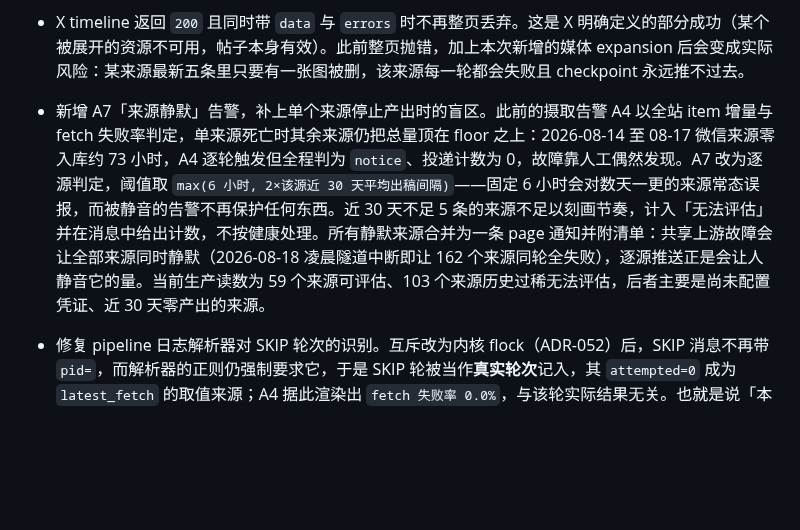
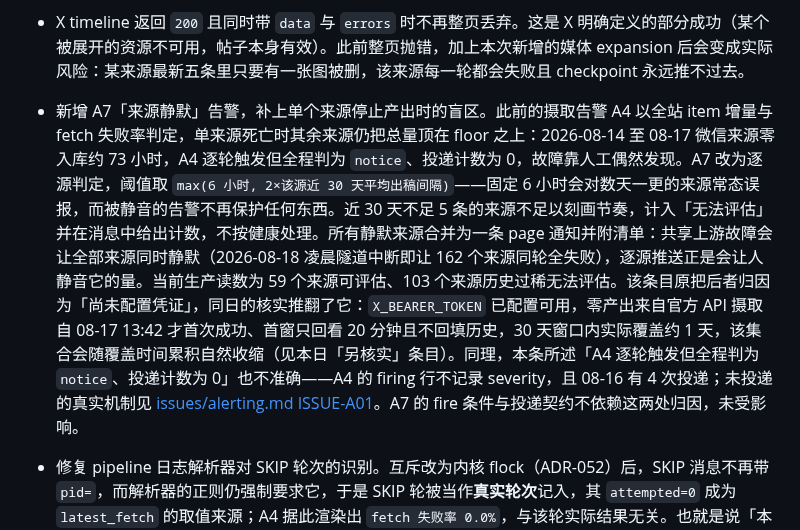
Before and after one commit to lindong28/ai-radar, a Markdown page: CHANGELOG.md, the part around the change. Drawn GitHub-style; blank space fills up the shorter version.

```diff
--- a/CHANGELOG.md
+++ b/CHANGELOG.md
@@ -19,7 +19,7 @@
 - 修复 `/img` 的两个既有缺陷（本轮扩大了它的使用面，故一并处理）。其一，主机允许名单此前对 `netloc` 取 `split(":")[0]`，而 `netloc` 是 `[userinfo@]host[:port]`，所以 `http://mmbiz.qpic.cn:80@169.254.169.254/` 会被判为允许、实际却去连云元数据服务——校验的字符串和连接的目标不是同一个，构成公网可达的盲打 SSRF；现改用 `urlparse` 的 `hostname`，且判定函数改为接收整个 URL 自行解析，调用方无从再传错。其二，10 MiB 上限此前在响应体**完整读入内存之后**才生效，限制的是回给浏览器的大小而非实际开销；现改为流式接收、超限即中止传输。
 - X timeline 返回 `200` 且同时带 `data` 与 `errors` 时不再整页丢弃。这是 X 明确定义的部分成功（某个被展开的资源不可用，帖子本身有效）。此前整页抛错，加上本次新增的媒体 expansion 后会变成实际风险：某来源最新五条里只要有一张图被删，该来源每一轮都会失败且 checkpoint 永远推不过去。
 
-- 新增 A7「来源静默」告警，补上单个来源停止产出时的盲区。此前的摄取告警 A4 以全站 item 增量与 fetch 失败率判定，单来源死亡时其余来源仍把总量顶在 floor 之上：2026-08-14 至 08-17 微信来源零入库约 73 小时，A4 逐轮触发但全程判为 `notice`、投递计数为 0，故障靠人工偶然发现。A7 改为逐源判定，阈值取 `max(6 小时, 2×该源近 30 天平均出稿间隔)`——固定 6 小时会对数天一更的来源常态误报，而被静音的告警不再保护任何东西。近 30 天不足 5 条的来源不足以刻画节奏，计入「无法评估」并在消息中给出计数，不按健康处理。所有静默来源合并为一条 page 通知并附清单：共享上游故障会让全部来源同时静默（2026-08-18 凌晨隧道中断即让 162 个来源同轮全失败），逐源推送正是会让人静音它的量。当前生产读数为 59 个来源可评估、103 个来源历史过稀无法评估，后者主要是尚未配置凭证、近 30 天零产出的来源。
+- 新增 A7「来源静默」告警，补上单个来源停止产出时的盲区。此前的摄取告警 A4 以全站 item 增量与 fetch 失败率判定，单来源死亡时其余来源仍把总量顶在 floor 之上：2026-08-14 至 08-17 微信来源零入库约 73 小时，A4 逐轮触发但全程判为 `notice`、投递计数为 0，故障靠人工偶然发现。A7 改为逐源判定，阈值取 `max(6 小时, 2×该源近 30 天平均出稿间隔)`——固定 6 小时会对数天一更的来源常态误报，而被静音的告警不再保护任何东西。近 30 天不足 5 条的来源不足以刻画节奏，计入「无法评估」并在消息中给出计数，不按健康处理。所有静默来源合并为一条 page 通知并附清单：共享上游故障会让全部来源同时静默（2026-08-18 凌晨隧道中断即让 162 个来源同轮全失败），逐源推送正是会让人静音它的量。当前生产读数为 59 个来源可评估、103 个来源历史过稀无法评估。该条目原把后者归因为「尚未配置凭证」，同日的核实推翻了它：`X_BEARER_TOKEN` 已配置可用，零产出来自官方 API 摄取自 08-17 13:42 才首次成功、首窗只回看 20 分钟且不回填历史，30 天窗口内实际覆盖约 1 天，该集合会随覆盖时间累积自然收缩（见本日「另核实」条目）。同理，本条所述「A4 逐轮触发但全程判为 `notice`、投递计数为 0」也不准确——A4 的 firing 行不记录 severity，且 08-16 有 4 次投递；未投递的真实机制见 [issues/alerting.md ISSUE-A01](docs/issues/alerting.md)。A7 的 fire 条件与投递契约不依赖这两处归因，未受影响。
 
 - 修复 pipeline 日志解析器对 SKIP 轮次的识别。互斥改为内核 flock（ADR-052）后，SKIP 消息不再带 `pid=`，而解析器的正则仍强制要求它，于是 SKIP 轮被当作**真实轮次**记入，其 `attempted=0` 成为 `latest_fetch` 的取值来源；A4 据此渲染出 `fetch 失败率 0.0%`，与该轮实际结果无关。也就是说「本轮被跳过」与「本轮全部来源抓取失败」在告警链路上呈现为同一个读数。正则现同时接受带 pid 与不带 pid 两种写法，`skip_pid` 在缺失时为 `None`；新增回归测试覆盖两种格式，并以一条真实失败轮次（`attempted=162 failed=162`）作反向对照，避免修复退化成「把所有轮次都判为 skip」。本次只修解析，不改任何告警阈值或分级。
 
```
Also changed, not shown: docs/operations/monitoring-alerting.md (+3 -1 lines).
